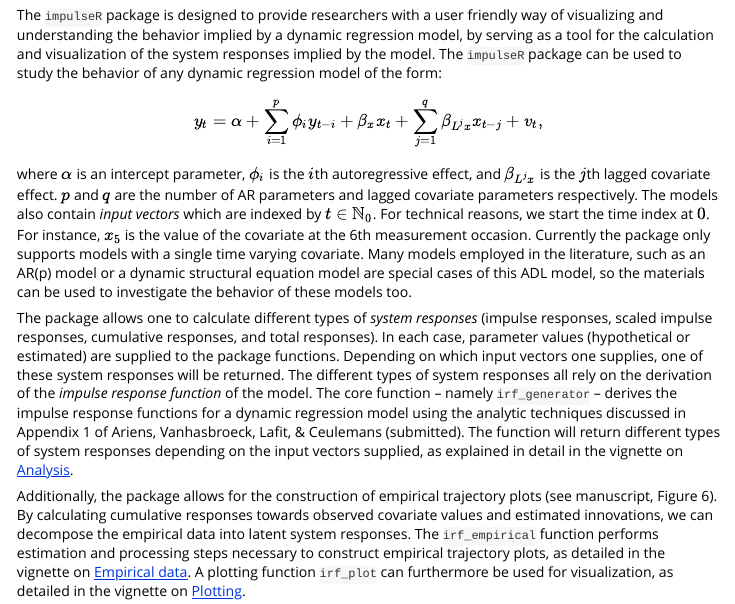
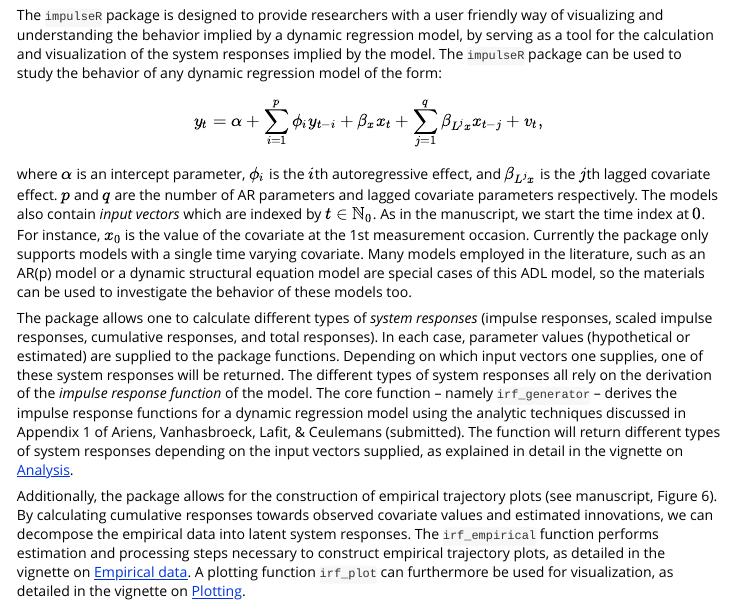
Before and after one commit to Sigert-Ariens/impulseR, an R Markdown document (vignettes/getting_started.Rmd): the page in a window 1100 px wide, from 370 px down. Rendered offline with R 4.5, knitr and Pandoc, with nearby package versions.

Commit message:
Edit getting_started.Rmd

```diff
--- a/vignettes/getting_started.Rmd
+++ b/vignettes/getting_started.Rmd
@@ -30,7 +30,7 @@ $$\begin{equation}
 y_{t} = \alpha + \sum_{i=1}^{p}\phi_{i}y_{t-i} + \beta_{x}x_{t} + \sum_{j=1}^{q}\beta_{L^{j}x}x_{t-j} + v_{t} ,
 \end{equation}$$
 
-where $\alpha$ is an intercept parameter, $\phi_{i}$ is the $i$th autoregressive effect, and $\beta_{L^j x}$ is the $j$th lagged covariate effect. $p$ and $q$ are the number of AR parameters and lagged covariate parameters respectively. The models also contain _input vectors_ which are indexed by $t \in \mathbb{N}_{0}$. For technical reasons, we start the time index at $0$. For instance, $x_{5}$ is the value of the covariate at the 6th measurement occasion. Currently the package only supports models with a single time varying covariate. Many models employed in the literature, such as an AR(p) model or a dynamic structural equation model are special cases of this ADL model, so the materials can be used to investigate the behavior of these models too.
+where $\alpha$ is an intercept parameter, $\phi_{i}$ is the $i$th autoregressive effect, and $\beta_{L^j x}$ is the $j$th lagged covariate effect. $p$ and $q$ are the number of AR parameters and lagged covariate parameters respectively. The models also contain _input vectors_ which are indexed by $t \in \mathbb{N}_{0}$. As in the manuscript, we start the time index at $0$. For instance, $x_{0}$ is the value of the covariate at the 1st measurement occasion. Currently the package only supports models with a single time varying covariate. Many models employed in the literature, such as an AR(p) model or a dynamic structural equation model are special cases of this ADL model, so the materials can be used to investigate the behavior of these models too.
 
 The package allows one to calculate different types of _system responses_ (impulse responses, scaled impulse responses, cumulative responses, and total responses). In each case, parameter values (hypothetical or estimated) are supplied to the package functions. Depending on which input vectors one supplies, one of these system responses will be returned. The different types of system responses all rely on the derivation of the _impulse response function_ of the model. The core function -- namely `irf_generator` -- derives the impulse response functions for a dynamic regression model using the analytic techniques discussed in Appendix 1 of Ariens, Vanhasbroeck, Lafit, & Ceulemans (submitted). The function will return different types of system responses depending on the input vectors supplied, as explained in detail in the vignette on [Analysis](https://impulser-5cae6f.pages.gitlab.kuleuven.be/articles/irf_generator.html).
 
```
